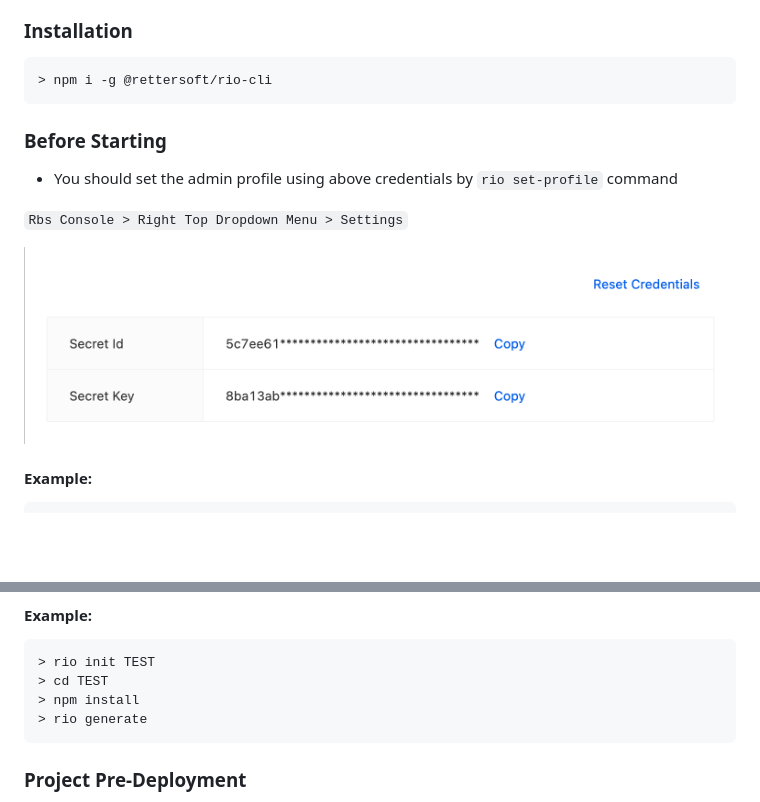
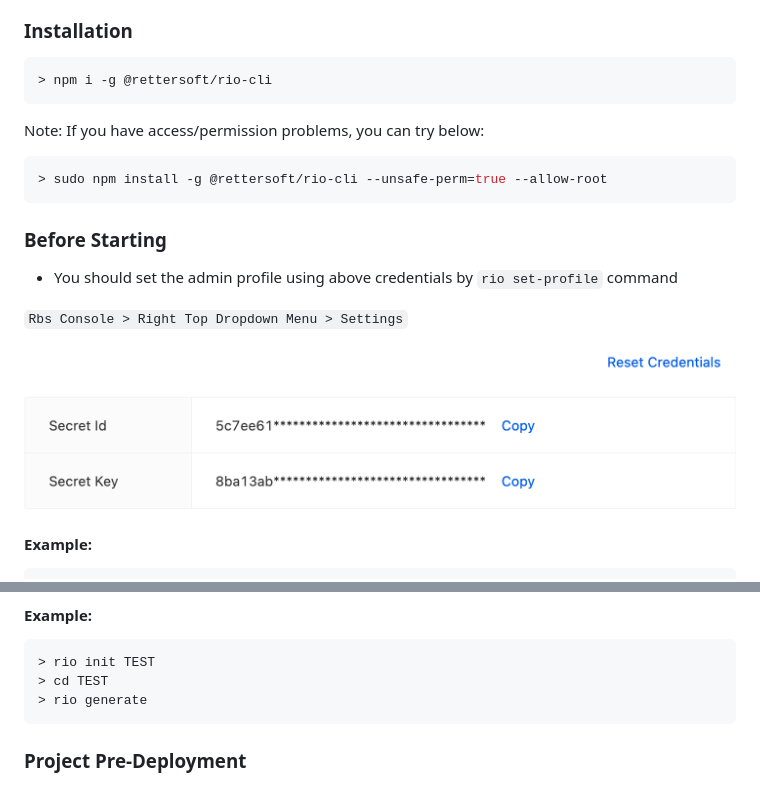
Before and after one commit to rettersoft/rio-cli, a Markdown page: readme.md, 2 parts joined by grey strips. Rendered like a GitHub page; pictures changed too: docs/img.png; blank space fills up the shorter version.

````diff
--- a/readme.md
+++ b/readme.md
@@ -6,6 +6,11 @@ Rio Command Line Tool
 
 ```shell
 > npm i -g @rettersoft/rio-cli
+```
+
+Note: If you have access/permission problems, you can try below:
+```shell
+> sudo npm install -g @rettersoft/rio-cli --unsafe-perm=true --allow-root
 ```
 
 ### Before Starting
@@ -46,7 +51,6 @@ Create the rio file for each of classes
 ```shell
 > rio init TEST
 > cd TEST
-> npm install
 > rio generate
 ```
 
````
Also changed, not shown: 4 other files.
